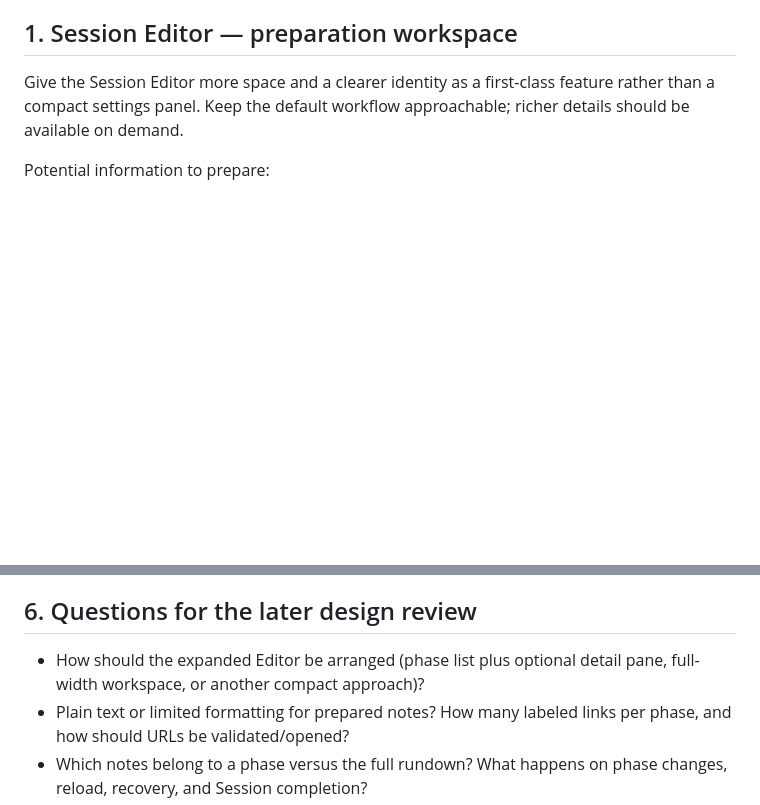
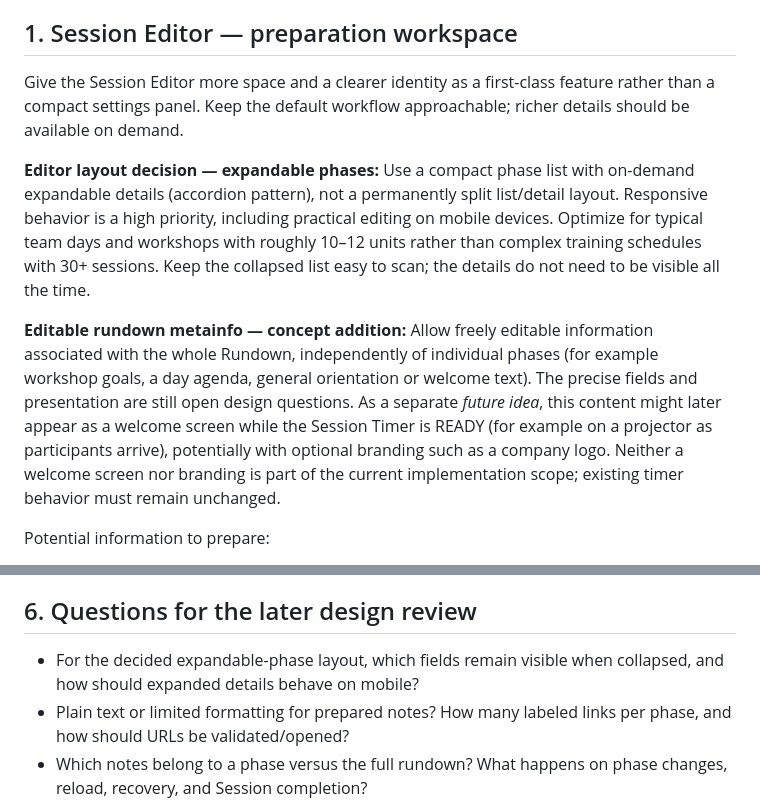
Before and after one commit to nox-vobiscum/easytimer, a Markdown page: docs/SESSION_EDITOR_EVOLUTION.md, 2 parts joined by grey strips. Rendered like a GitHub page; blank space fills up the shorter version.

Commit message:
docs(editor-001): record expandable phases and rundown metainfo concept

```diff
--- a/docs/SESSION_EDITOR_EVOLUTION.md
+++ b/docs/SESSION_EDITOR_EVOLUTION.md
@@ -13,6 +13,10 @@ This is a focused evolution of easyTimer, **not** an attempt to recreate Session
 ## 1. Session Editor — preparation workspace
 
 Give the Session Editor more space and a clearer identity as a first-class feature rather than a compact settings panel. Keep the default workflow approachable; richer details should be available on demand.
+
+**Editor layout decision — expandable phases:** Use a compact phase list with on-demand expandable details (accordion pattern), not a permanently split list/detail layout. Responsive behavior is a high priority, including practical editing on mobile devices. Optimize for typical team days and workshops with roughly 10–12 units rather than complex training schedules with 30+ sessions. Keep the collapsed list easy to scan; the details do not need to be visible all the time.
+
+**Editable rundown metainfo — concept addition:** Allow freely editable information associated with the whole Rundown, independently of individual phases (for example workshop goals, a day agenda, general orientation or welcome text). The precise fields and presentation are still open design questions. As a separate *future idea*, this content might later appear as a welcome screen while the Session Timer is READY (for example on a projector as participants arrive), potentially with optional branding such as a company logo. Neither a welcome screen nor branding is part of the current implementation scope; existing timer behavior must remain unchanged.
 
 Potential information to prepare:
 
@@ -70,7 +74,7 @@ These increments may be split or reordered after the detailed UX review. Nothing
 
 ## 6. Questions for the later design review
 
-- How should the expanded Editor be arranged (phase list plus optional detail pane, full-width workspace, or another compact approach)?
+- For the decided expandable-phase layout, which fields remain visible when collapsed, and how should expanded details behave on mobile?
 - Plain text or limited formatting for prepared notes? How many labeled links per phase, and how should URLs be validated/opened?
 - Which notes belong to a phase versus the full rundown? What happens on phase changes, reload, recovery, and Session completion?
 - Should a running Session's notes be exportable separately before any template transfer?
```
